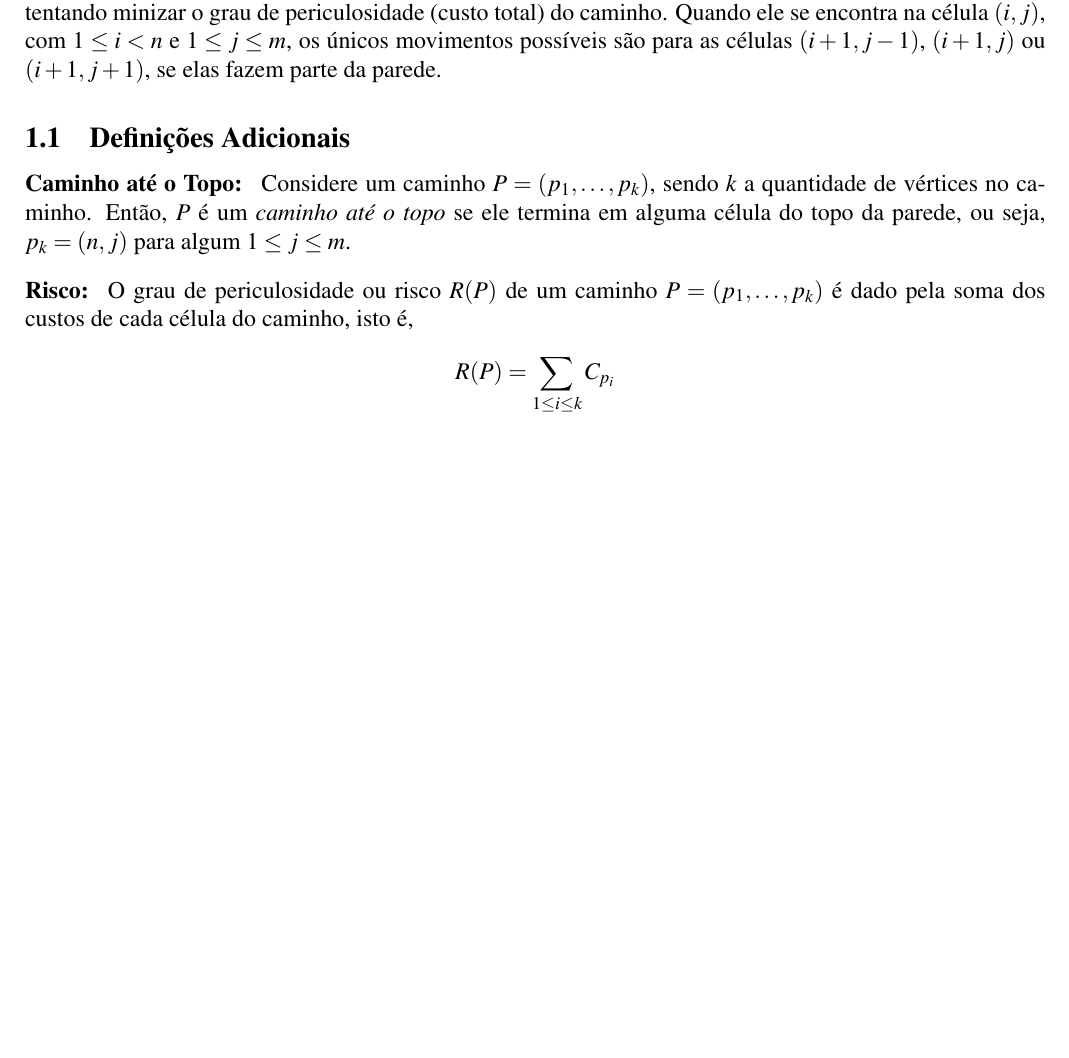
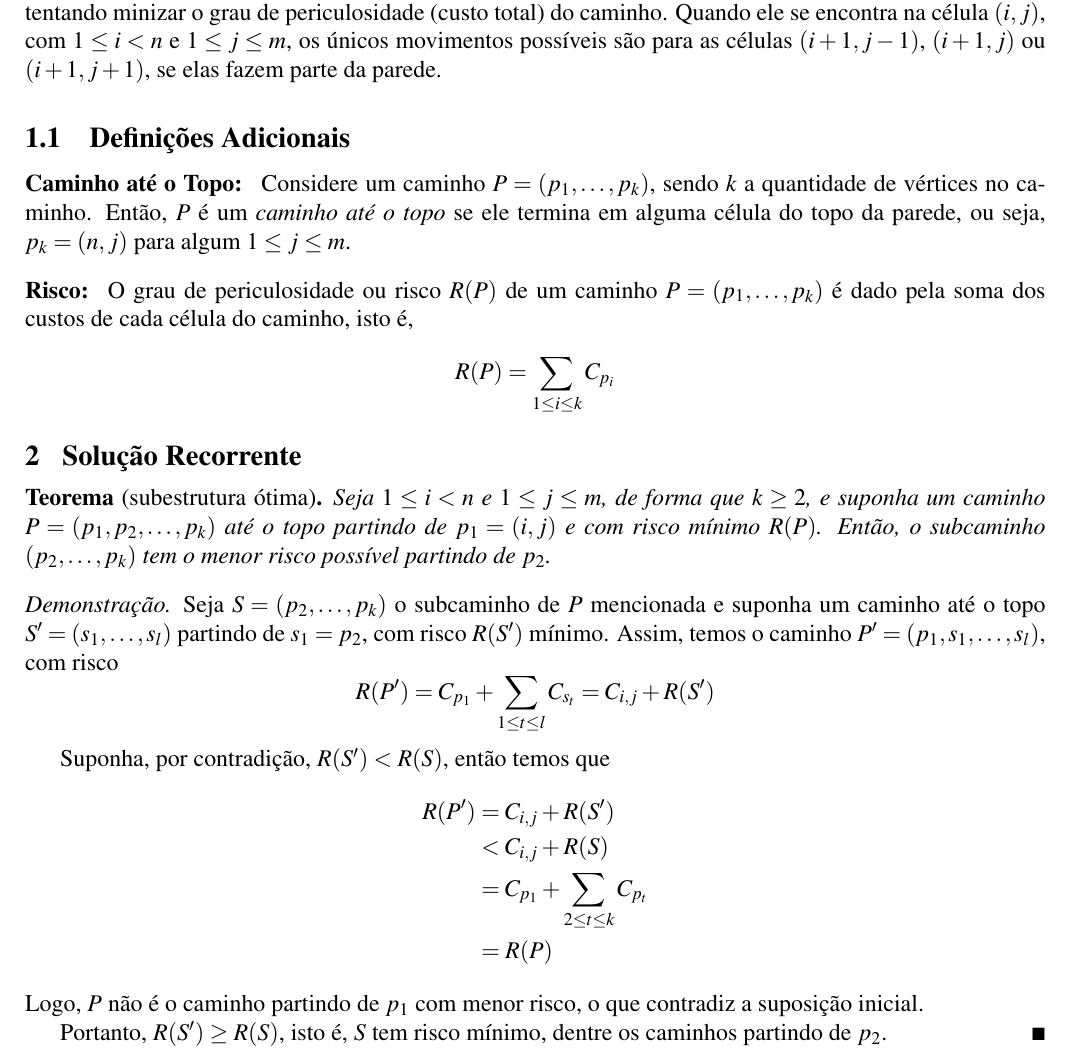
Before and after one commit to marmitar/MC458-Projeto-2, a LaTeX document (relatorio/main.tex, which reads relatorio/texto.tex): part of the page, cut so that both start at the same text, the shorter picture padded with empty space. Compiled offline with pdfLaTeX.

Commit message:
Subestrutura Ótima

```diff
--- a/relatorio/texto.tex
+++ b/relatorio/texto.tex
@@ -14,3 +14,28 @@ Um alpinista deve escalar uma parede representada por uma grade $n \times m$, em
         R(P) = \sum_{1 \leq i \leq k} C_{p_i}
     \]
 \end{definition}
+
+\section{Solução Recorrente}
+
+\begin{theorem}[subestrutura ótima]
+    Seja $1 \leq i < n$ e $1 \leq j \leq m$, de forma que $k \geq 2$, e suponha um caminho $P = \left(p_1, p_2, \ldots, p_k\right)$ até o topo partindo de $p_1 = (i, j)$ e com risco mínimo $R(P)$. Então, o subcaminho $\left(p_2, \ldots, p_k\right)$ tem o menor risco possível partindo de $p_2$.
+\end{theorem}
+
+\begin{proof}
+    Seja $S = \left(p_2, \ldots, p_k\right)$ o subcaminho de $P$ mencionada e suponha um caminho até o topo $S' = \left(s_1, \ldots, s_l\right)$ partindo de $s_1 = p_2$, com risco $R(S')$ mínimo. Assim, temos o caminho $P' = \left(p_1, s_1, \ldots, s_l\right)$, com risco
+    \[
+        R(P') = C_{p_1} + \sum_{1 \leq t \leq l} C_{s_t} = C_{i,j} + R(S')
+    \]
+
+
+    Suponha, por contradição, $R(S') < R(S)$, então temos que
+    \begin{align*}
+        R(P') &= C_{i,j} + R(S')  \\
+            &< C_{i,j} + R(S) \\
+            &= C_{p_1} + \sum_{2 \leq t \leq k} C_{p_t} \\
+            &= R(P)
+    \end{align*}
+    Logo, $P$ não é o caminho partindo de $p_1$ com menor risco, o que contradiz a suposição inicial.
+
+    Portanto, $R(S') \geq R(S)$, isto é, $S$ tem risco mínimo, dentre os caminhos partindo de $p_2$.
+\end{proof}
```
